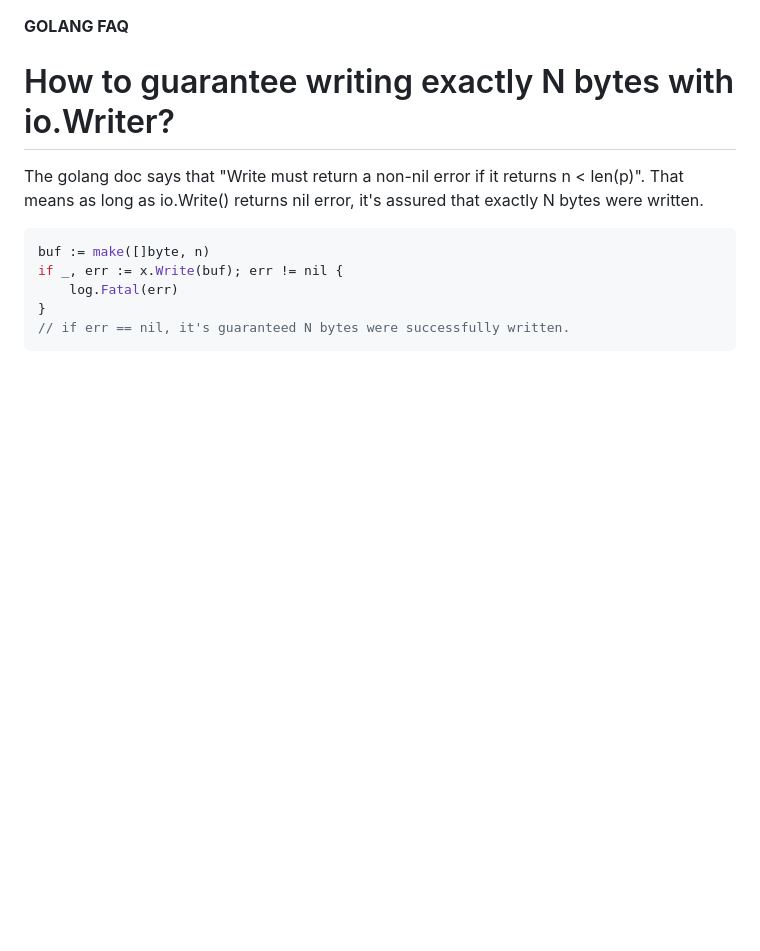
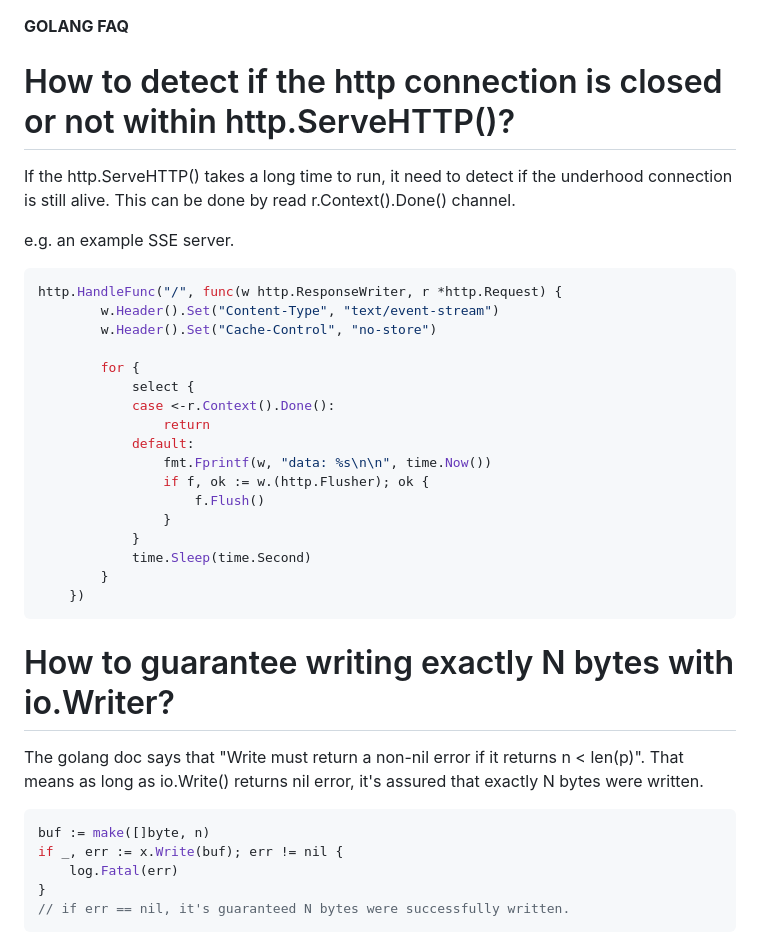
Before and after one commit to smstong/smstong.github.io, a Markdown page: md/golang-faq.md, the part around the change. GitHub-like rendering; blank space fills up the shorter version.

````diff
--- a/md/golang-faq.md
+++ b/md/golang-faq.md
@@ -1,4 +1,29 @@
 **GOLANG FAQ**
+# How to detect if the http connection is closed or not within http.ServeHTTP()?
+If the http.ServeHTTP() takes a long time to run, it need to detect if the underhood connection is still alive.
+This can be done by read r.Context().Done() channel.
+
+e.g. an example SSE server.
+
+```go
+http.HandleFunc("/", func(w http.ResponseWriter, r *http.Request) {
+		w.Header().Set("Content-Type", "text/event-stream")
+		w.Header().Set("Cache-Control", "no-store")
+
+		for {
+			select {
+			case <-r.Context().Done():
+				return
+			default:
+				fmt.Fprintf(w, "data: %s\n\n", time.Now())
+				if f, ok := w.(http.Flusher); ok {
+					f.Flush()
+				}
+			}
+			time.Sleep(time.Second)
+		}
+	})
+```
 # How to guarantee writing exactly N bytes with io.Writer?
 The golang doc says that "Write must return a non-nil error if it returns n < len(p)". That means as long as io.Write() returns
 nil error, it's assured that exactly N bytes were written.
````
